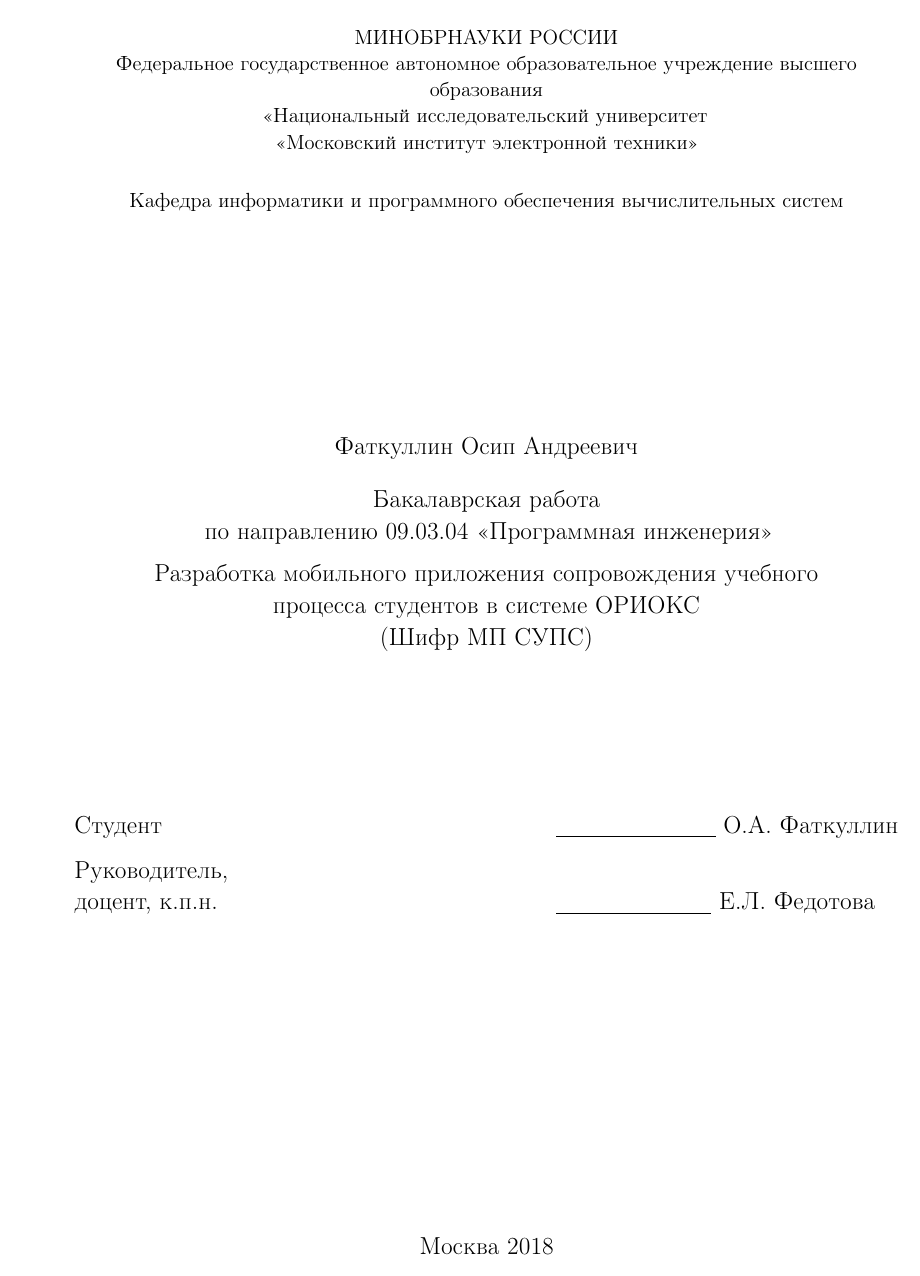
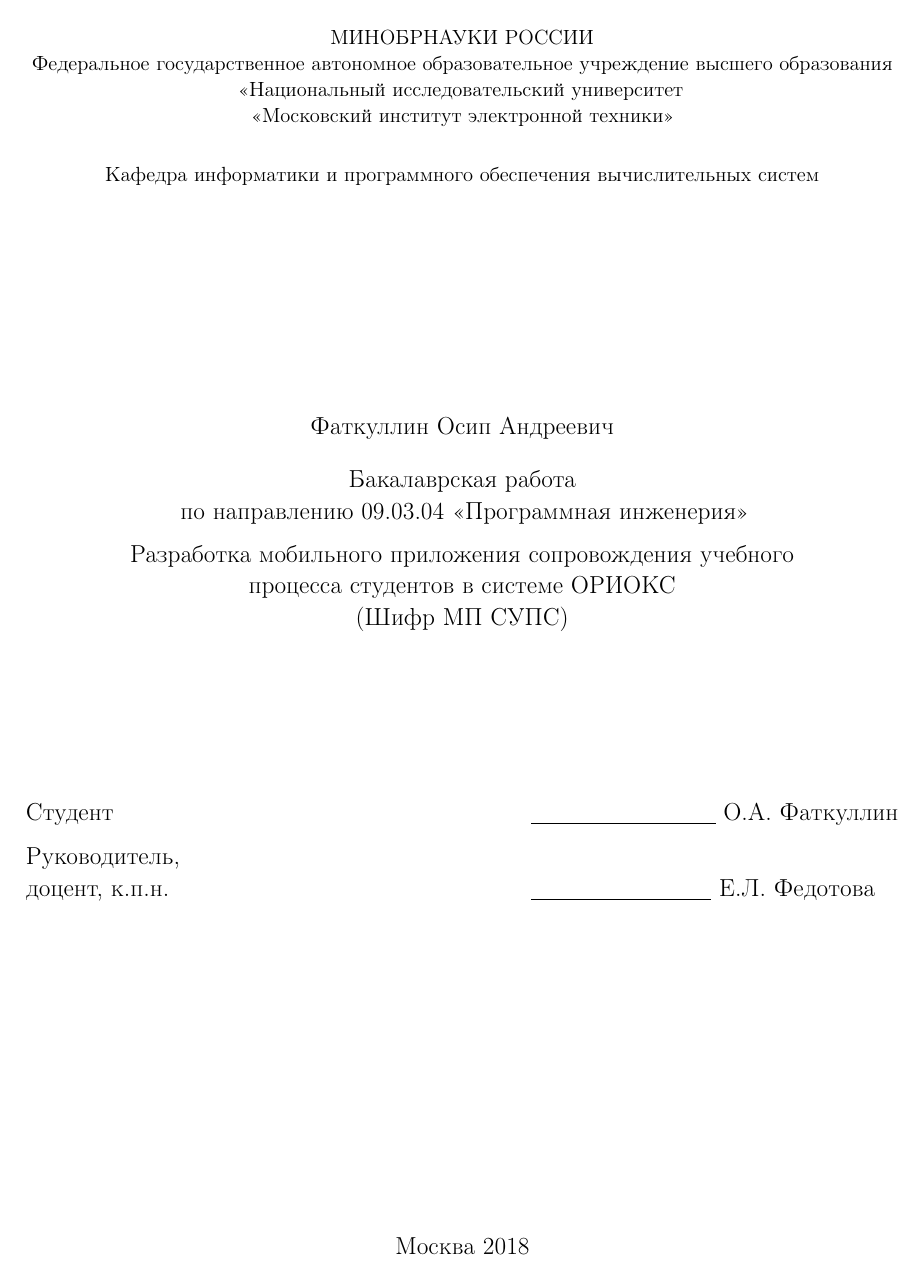
Before and after one commit to OsipXD/miet-thesis, a LaTeX document (tex/rpz.tex, which reads tex/G7-32.cls): page 1 of 77 before the commit and page 1 of 75 after it. Compiled offline with pdfLaTeX; a LaTeX package or settings file that is missing is left out.

Commit message:
Исправлен размер левого поля

```diff
--- a/tex/G7-32.cls
+++ b/tex/G7-32.cls
@@ -47,7 +47,7 @@
 \RequirePackage{G2-105}
 % minimal values from ГОСТ 7.32-2001 ред. 2009 года.pdf item 6.1.2
 % (a4paper is already selected as the default by GostBase.clo)
-\RequirePackage[right=10mm,top=20mm,bottom=20mm,left=30mm,headsep=0pt,includefoot]{geometry}
+\RequirePackage[right=10mm,top=20mm,bottom=20mm,left=20mm,headsep=0pt,includefoot]{geometry}
 % includefoot or includeall should be used--
 % It's not very clear whether the standard allows to put the page
 % numbers (and other stuff) on the bottom margin, but it's probably safer not to do so
```
Also changed, not shown: tex/preamble.inc.tex (+1 -1 lines), 1 other file.
